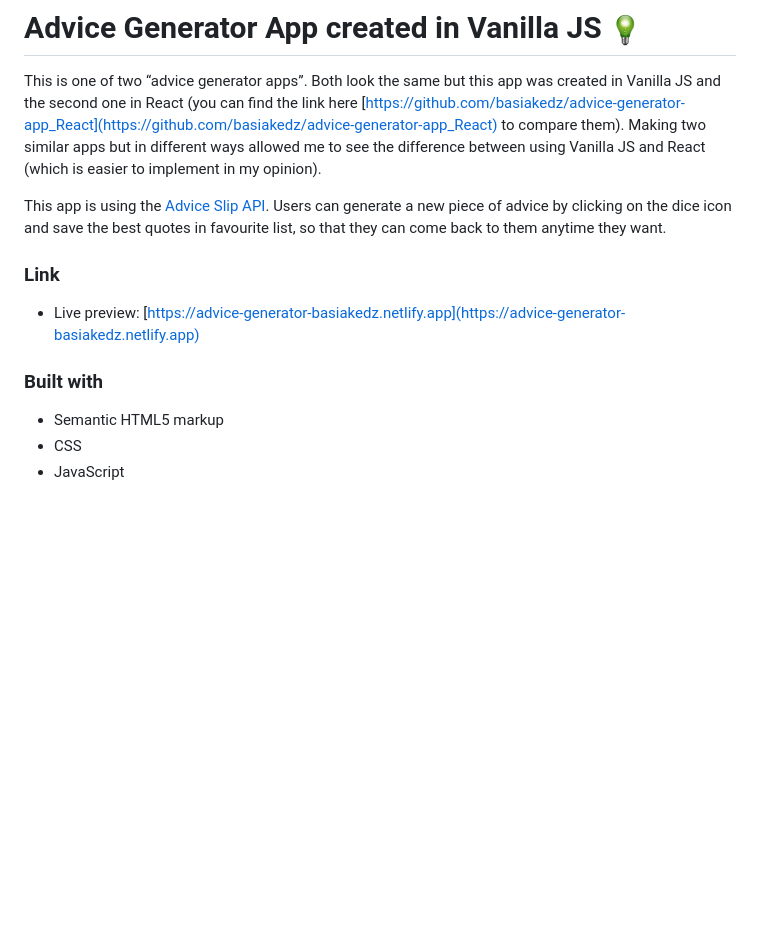
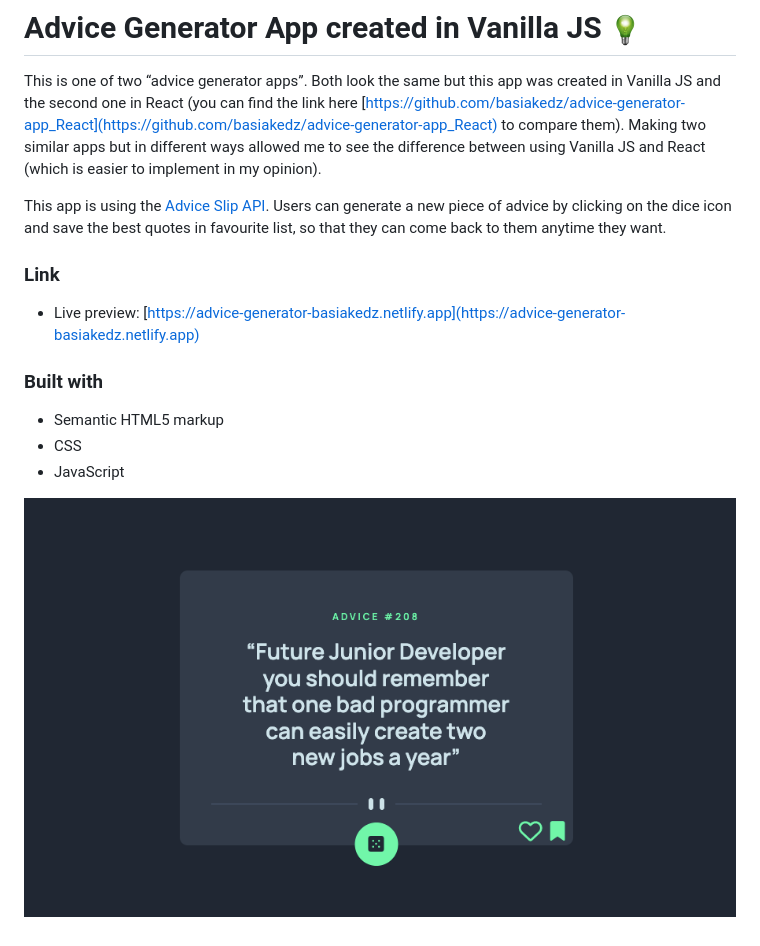
Before and after one commit to basiakedz/advice-generator-app-main, a Markdown page: README.md, the part around the change. Rendered like a GitHub page; pictures changed too: images/app-screenshot.png (added); blank space fills up the shorter version.

Commit message:
added app screenshot readme

```diff
--- a/README.md
+++ b/README.md
@@ -4,7 +4,6 @@ This is one of two “advice generator apps”. Both look the same but this app
 
 This app is using the [Advice Slip API](https://api.adviceslip.com).
 Users can generate a new piece of advice by clicking on the dice icon and save the best quotes in favourite list, so that they can come back to them anytime they want.
-
 
 ### Link
 
@@ -15,3 +14,5 @@ Users can generate a new piece of advice by clicking on the dice icon and save t
 - Semantic HTML5 markup
 - CSS
 - JavaScript
+
+![App Screenshot](./images/app-screenshot.png)
```
